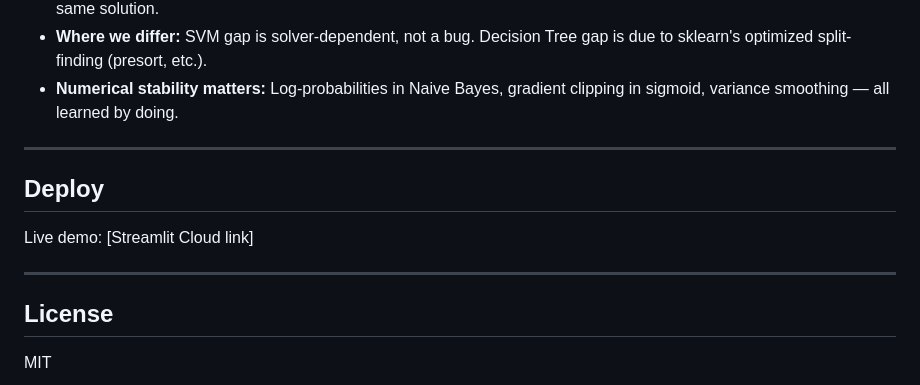
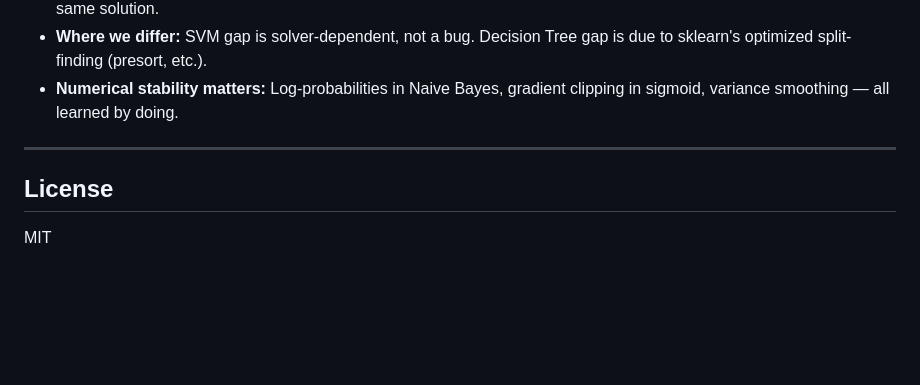
Before and after one commit to Nirvigna21/Raw-ML, a Markdown page: README.md, the part around the change. Rendered like a GitHub page; blank space fills up the shorter version.

```diff
--- a/README.md
+++ b/README.md
@@ -106,11 +106,5 @@ Used **log-probabilities** to prevent numerical underflow during likelihood comp
 
 ---
 
-## Deploy
-
-Live demo: [Streamlit Cloud link]
-
----
-
 ## License
 MIT
```
